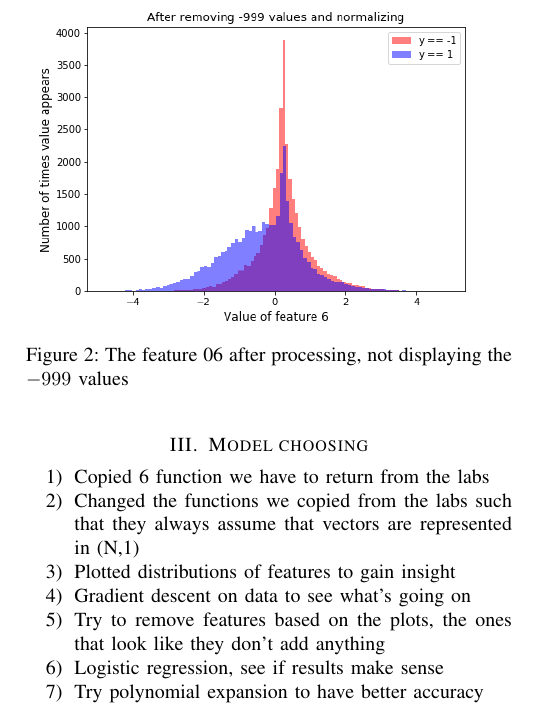
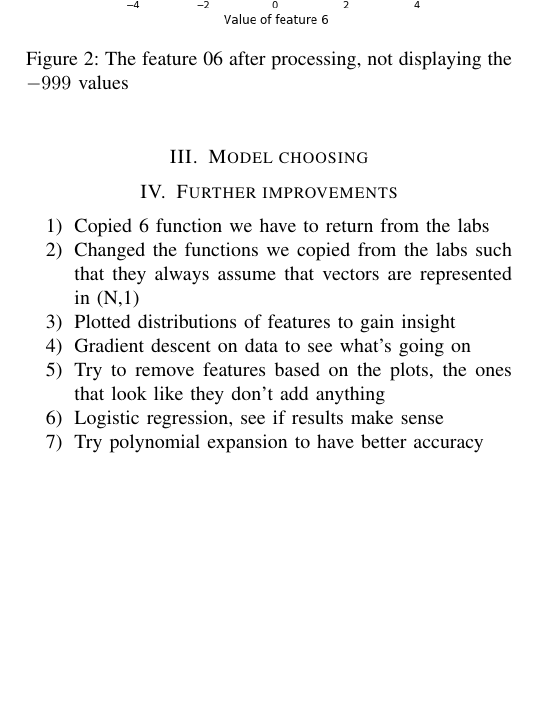
Before and after one commit to JulesssG/ML-project1, a LaTeX paper (latex-report/report.tex): part of one column of page 1 of 2, cut so that both start at the same text, the shorter picture padded with empty space. Compiled offline with pdfLaTeX.

Commit message:
Add further improvements section

```diff
--- a/latex-report/report.tex
+++ b/latex-report/report.tex
@@ -35,8 +35,9 @@ Knowing that, we decided to normalize the data without taking into account the $
 	\label{fig:feature-06-processed}
 \end{figure}
 
+\section{Model choosing}
 
-\section{Model choosing}
+\section{Further improvements}
 
 \begin{enumerate}
 	\item{Copied 6 function we have to return from the labs}
```
Also changed, not shown: latex-report/report.pdf.
